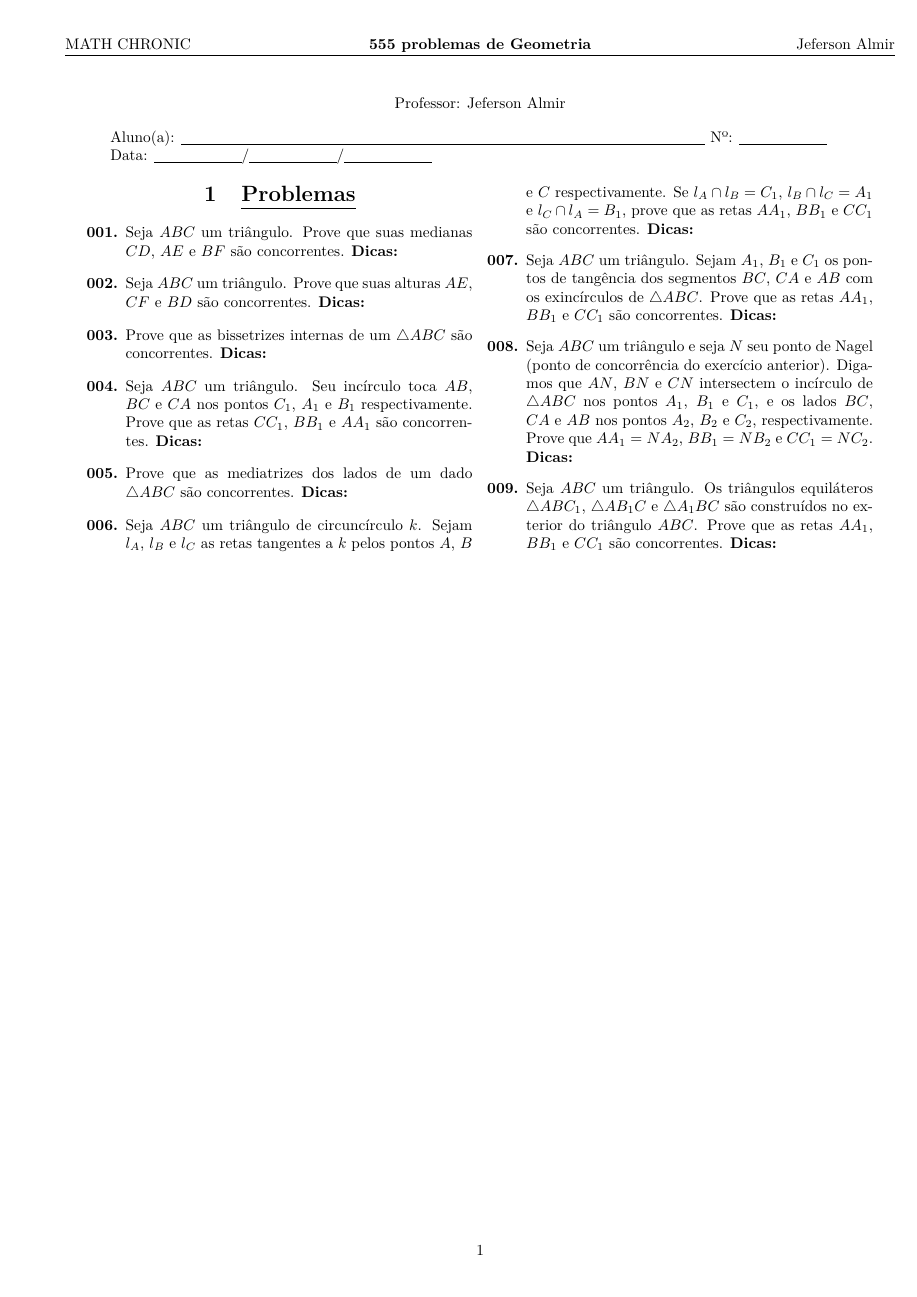
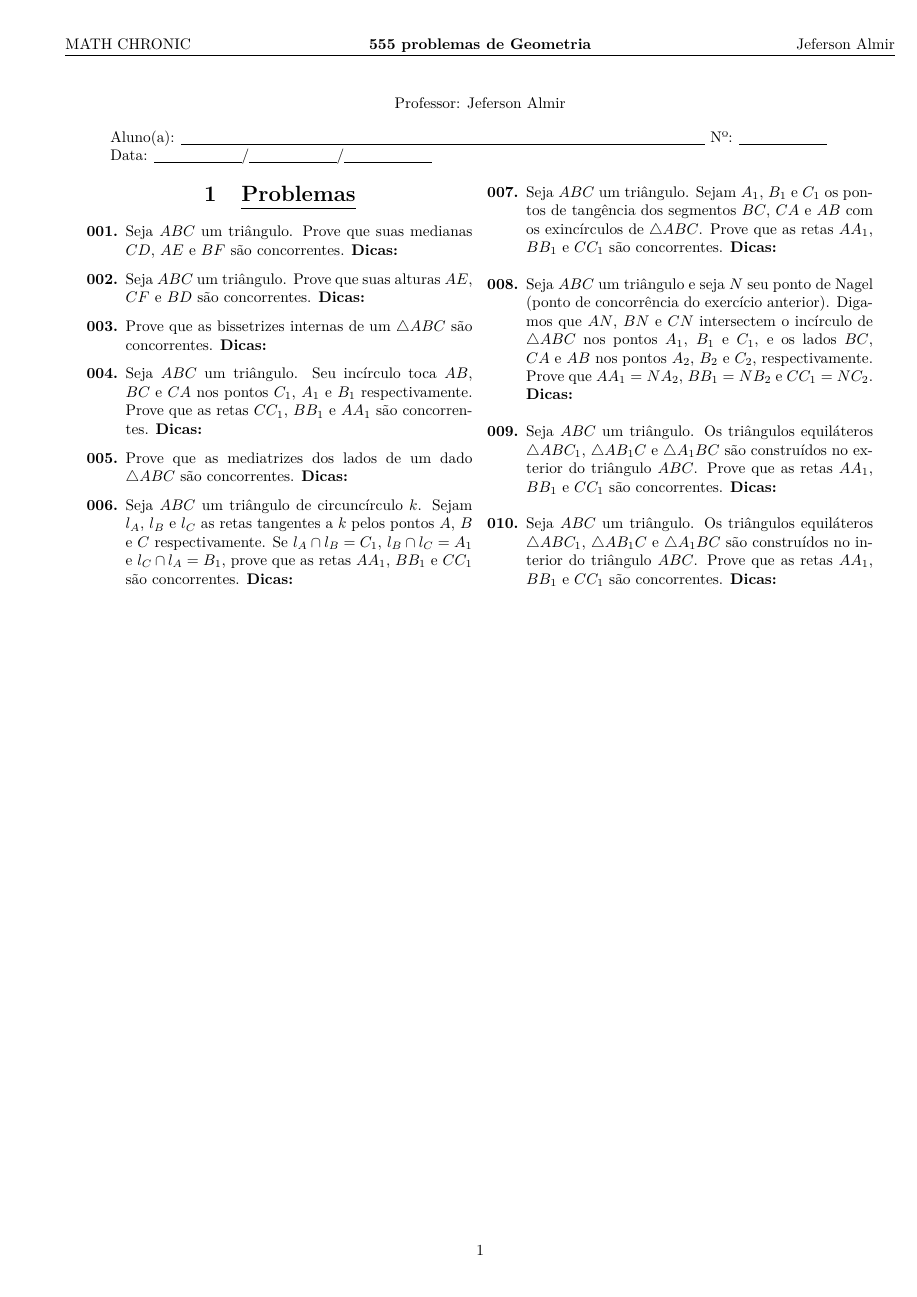
Before and after one commit to felipponn/555-geometry-problems, a LaTeX document (555-geometry.tex): the whole page. Compiled offline with pdfLaTeX.

Commit message:
Adicione um comando de resumo de enunciados

```diff
--- a/555-geometry.tex
+++ b/555-geometry.tex
@@ -143,6 +143,8 @@
 \newcommand{\espaco}{$ $}
 \newcommand{\dica}{\textbf{Dicas:}}
 
+\newcommand{\iniTri}{Seja $ABC$ um triângulo}
+
 \definecolor{ffqqqq}{rgb}{1.,0.,0.}
 \definecolor{qqqqff}{rgb}{0.,0.,1.}
 
@@ -185,6 +187,8 @@ Data: \underline{\hspace{2cm}}/\underline{\hspace{2cm}}/\underline{\hspace{2cm}}
 
     \item Seja $ABC$ um triângulo. Os triângulos equiláteros $\triangle ABC_1$, $\triangle AB_1C$ e $\triangle A_1BC$ são construídos no exterior do triângulo $ABC$. Prove que as retas $AA_1$, $BB_1$ e $CC_1$ são concorrentes. \dica %Marque ângulos %Procure quadriláteros cíclicos %Prove colinearidade
 
+    \item \iniTri. Os triângulos equiláteros $\triangle ABC_1$, $\triangle AB_1C$ e $\triangle A_1BC$ são construídos no interior do triângulo $ABC$. Prove que as retas $AA_1$, $BB_1$ e $CC_1$ são concorrentes. \dica %Marque ângulos %Procure quadriláteros cíclicos %Prove colinearidade
+
 
 
 
```
Also changed, not shown: 555-geometry.pdf.
